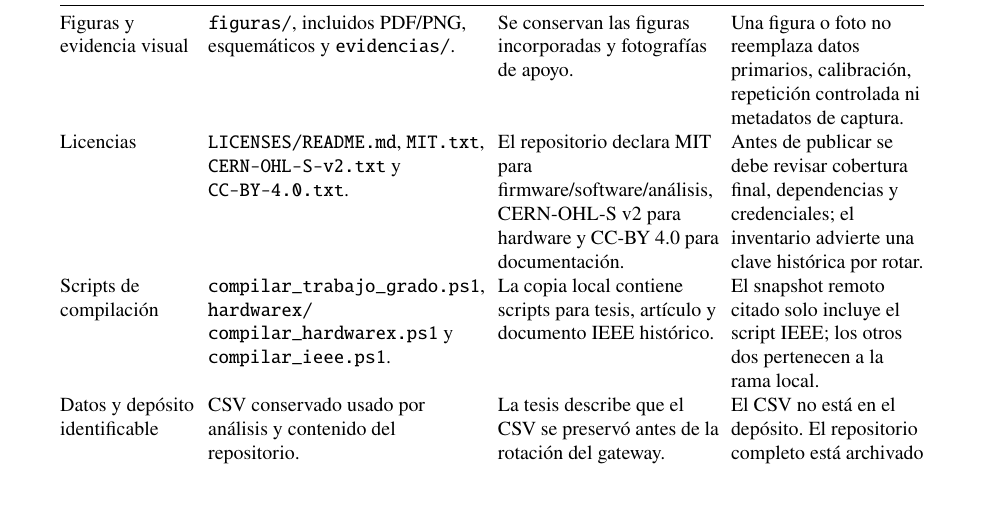
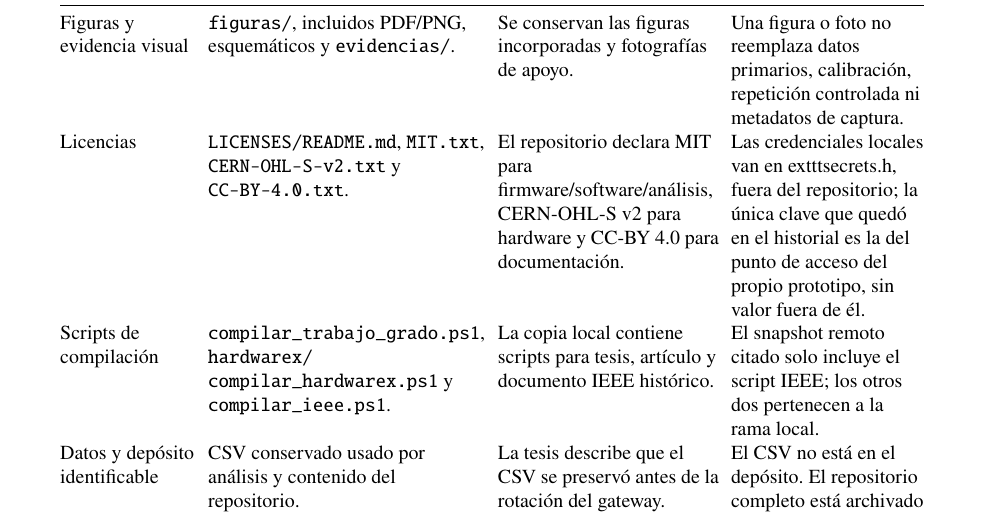
Before and after one commit to DavidSPuentesc/SmartSense-Monitoring, a LaTeX thesis (SmartSense_Trabajo_Grado.tex, which reads tesis/anexos/anexos.tex): part of page 80 of 83, cut so that both start at the same text, the shorter picture padded with empty space. Compiled offline with pdfLaTeX.

Commit message:
Aclarar que la clave del historial es la del punto de acceso del prototipo

```diff
--- a/tesis/anexos/anexos.tex
+++ b/tesis/anexos/anexos.tex
@@ -88,7 +88,7 @@ Carcasas CAD/STL & \texttt{hardware/carcasa/}. & Están los STL y un proyecto 3M
 Lista de materiales & \texttt{hardware/BOM.csv}; conexiones en \texttt{hardware/CONEXIONES.md}. & La BOM identifica conjuntos y costos de referencia; las conexiones documentan pines y parámetros. & La PT100 es una ZUIDID de película delgada (AliExpress, artículo 1005008619909588); el vendedor no indica la clase de tolerancia. \\
 Scripts y protocolos de análisis & \texttt{analisis/}: \texttt{perdida\_paquetes.py}, \texttt{autonomia\_bateria.py}, \texttt{prueba\_60min.py}, \texttt{prueba\_distancia.py}, \texttt{figuras\_validacion.py}, \texttt{cronologia.py}, \texttt{modelo\_consumo.py}, \texttt{incertidumbre\_tipoB.py}, protocolos y utilidades. & Están los generadores de cálculos y varias figuras. & Varios scripts esperan CSV en rutas del equipo de desarrollo; CSV primarios y registros serie no están en esta copia. \\
 Figuras y evidencia visual & \texttt{figuras/}, incluidos PDF/PNG, esquemáticos y \texttt{evidencias/}. & Se conservan las figuras incorporadas y fotografías de apoyo. & Una figura o foto no reemplaza datos primarios, calibración, repetición controlada ni metadatos de captura. \\
-Licencias & \texttt{LICENSES/README.md}, \texttt{MIT.txt}, \texttt{CERN-OHL-S-v2.txt} y \texttt{CC-BY-4.0.txt}. & El repositorio declara MIT para firmware/software/análisis, CERN-OHL-S v2 para hardware y CC-BY 4.0 para documentación. & Antes de publicar se debe revisar cobertura final, dependencias y credenciales; el inventario advierte una clave histórica por rotar. \\
+Licencias & \texttt{LICENSES/README.md}, \texttt{MIT.txt}, \texttt{CERN-OHL-S-v2.txt} y \texttt{CC-BY-4.0.txt}. & El repositorio declara MIT para firmware/software/análisis, CERN-OHL-S v2 para hardware y CC-BY 4.0 para documentación. & Las credenciales locales van en 	exttt{secrets.h}, fuera del repositorio; la única clave que quedó en el historial es la del punto de acceso del propio prototipo, sin valor fuera de él. \\
 Scripts de compilación & \texttt{compilar\_trabajo\_grado.ps1}, \texttt{hardwarex/}\linebreak\texttt{compilar\_hardwarex.ps1} y \texttt{compilar\_ieee.ps1}. & La copia local contiene scripts para tesis, artículo y documento IEEE histórico. & El snapshot remoto citado solo incluye el script IEEE; los otros dos pertenecen a la rama local. \\
 Datos y depósito identificable & CSV conservado usado por análisis y contenido del repositorio. & La tesis describe que el CSV se preservó antes de la rotación del gateway. & El CSV no está en el depósito. El repositorio completo está archivado en Zenodo con el DOI \DOIZenodo{}; los datos primarios que la empresa autorice se incorporarán en una versión posterior bajo el mismo DOI. \\
 \end{longtable}
```
Also changed, not shown: LICENSES/README.md, PDF_Para_Compartir/SmartSense_Trabajo_Grado.pdf, sensores espnow lora/README.md, 1 other file.
